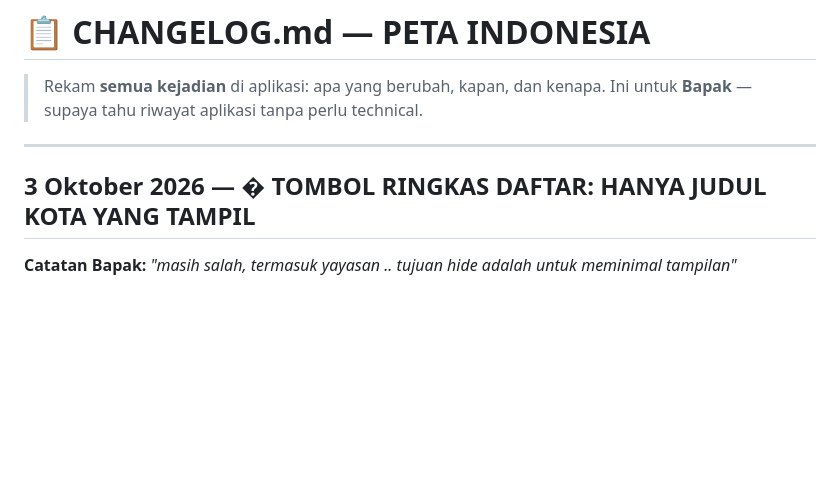
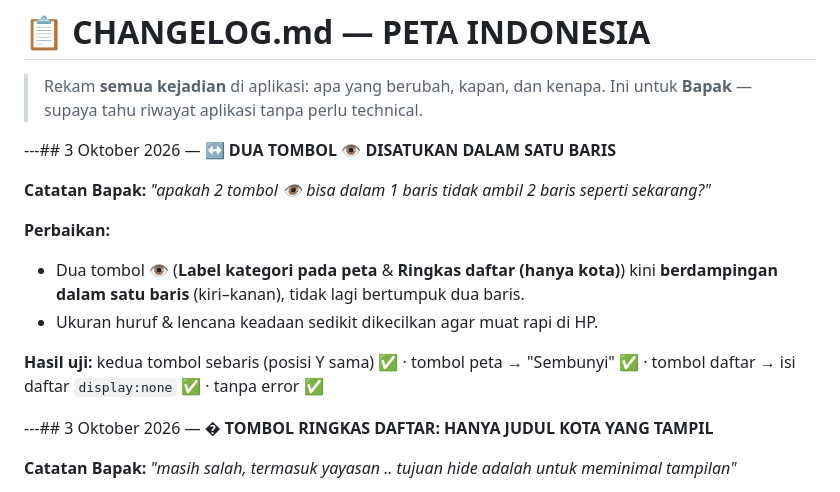
Before and after one commit to suwandhih/DataPeta, a Markdown page: CHANGELOG.md, the part around the change. Rendered like a GitHub page; blank space fills up the shorter version.

Commit message:
Catat K14f di CHANGELOG & papan order

```diff
--- a/CHANGELOG.md
+++ b/CHANGELOG.md
@@ -3,8 +3,19 @@
 > Rekam **semua kejadian** di aplikasi: apa yang berubah, kapan, dan kenapa.
 > Ini untuk **Bapak** — supaya tahu riwayat aplikasi tanpa perlu technical.
 
----
-## 3 Oktober 2026 — �️ **TOMBOL RINGKAS DAFTAR: HANYA JUDUL KOTA YANG TAMPIL**
+---## 3 Oktober 2026 — ↔️ **DUA TOMBOL 👁 DISATUKAN DALAM SATU BARIS**
+
+**Catatan Bapak:** *"apakah 2 tombol 👁 bisa dalam 1 baris tidak ambil 2 baris seperti sekarang?"*
+
+**Perbaikan:**
+- Dua tombol 👁 (**Label kategori pada peta** & **Ringkas daftar (hanya kota)**)
+  kini **berdampingan dalam satu baris** (kiri–kanan), tidak lagi bertumpuk dua baris.
+- Ukuran huruf & lencana keadaan sedikit dikecilkan agar muat rapi di HP.
+
+**Hasil uji:** kedua tombol sebaris (posisi Y sama) ✅ · tombol peta → "Sembunyi" ✅ ·
+tombol daftar → isi daftar `display:none` ✅ · tanpa error ✅
+
+---## 3 Oktober 2026 — �️ **TOMBOL RINGKAS DAFTAR: HANYA JUDUL KOTA YANG TAMPIL**
 
 **Catatan Bapak:** *"masih salah, termasuk yayasan .. tujuan hide adalah untuk meminimal tampilan"*
 
```
Also changed, not shown: rencanakerja.md (+1 -0 lines).
